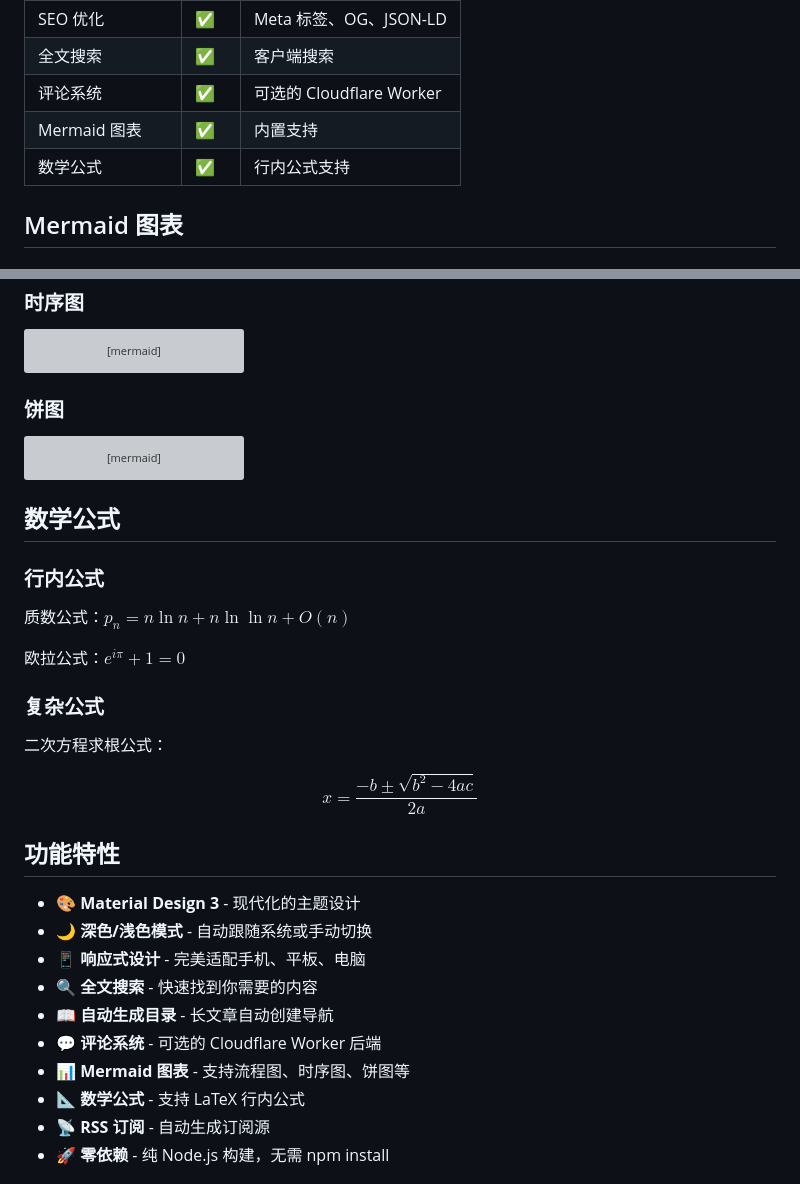
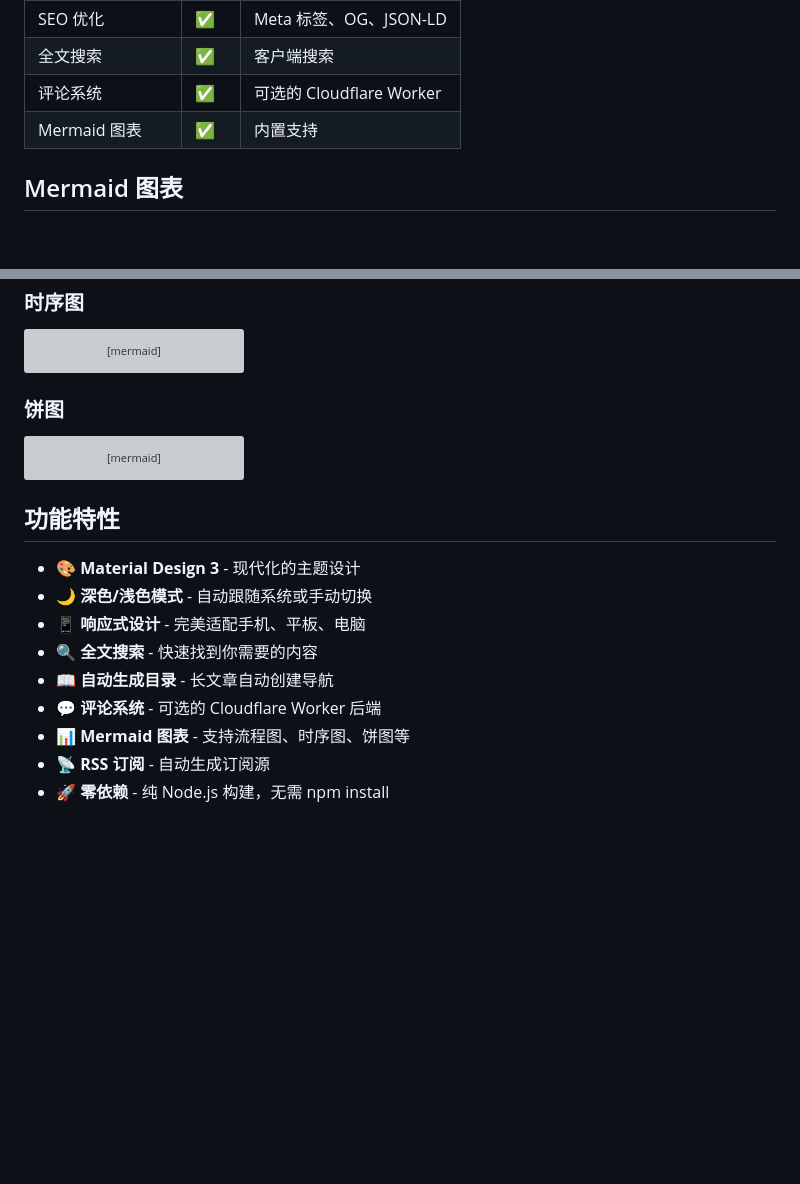
Before and after one commit to Moriefy/blog-theme-haprial, a Markdown page: content/blog/2024-01-01-hello-world.md, 2 parts joined by grey strips. Rendered like a GitHub page; blank space fills up the shorter version; grey boxes are pictures that could not be loaded.

````diff
--- a/content/blog/2024-01-01-hello-world.md
+++ b/content/blog/2024-01-01-hello-world.md
@@ -144,7 +144,6 @@ print(quicksort([3, 6, 8, 10, 1, 2, 1]))
 | 全文搜索 | ✅ | 客户端搜索 |
 | 评论系统 | ✅ | 可选的 Cloudflare Worker |
 | Mermaid 图表 | ✅ | 内置支持 |
-| 数学公式 | ✅ | 行内公式支持 |
 
 ## Mermaid 图表
 
@@ -190,20 +189,6 @@ pie title 博客功能分布
     "其他功能" : 5
 ```
 
-## 数学公式
-
-### 行内公式
-
-质数公式：$p_n = n \ln n + n \ln \ln n + O(n)$
-
-欧拉公式：$e^{i\pi} + 1 = 0$
-
-### 复杂公式
-
-二次方程求根公式：
-
-$$x = \frac{-b \pm \sqrt{b^2 - 4ac}}{2a}$$
-
 ## 功能特性
 
 - 🎨 **Material Design 3** - 现代化的主题设计
@@ -213,7 +198,6 @@ $$x = \frac{-b \pm \sqrt{b^2 - 4ac}}{2a}$$
 - 📖 **自动生成目录** - 长文章自动创建导航
 - 💬 **评论系统** - 可选的 Cloudflare Worker 后端
 - 📊 **Mermaid 图表** - 支持流程图、时序图、饼图等
-- 📐 **数学公式** - 支持 LaTeX 行内公式
 - 📡 **RSS 订阅** - 自动生成订阅源
 - 🚀 **零依赖** - 纯 Node.js 构建，无需 npm install
 
````
